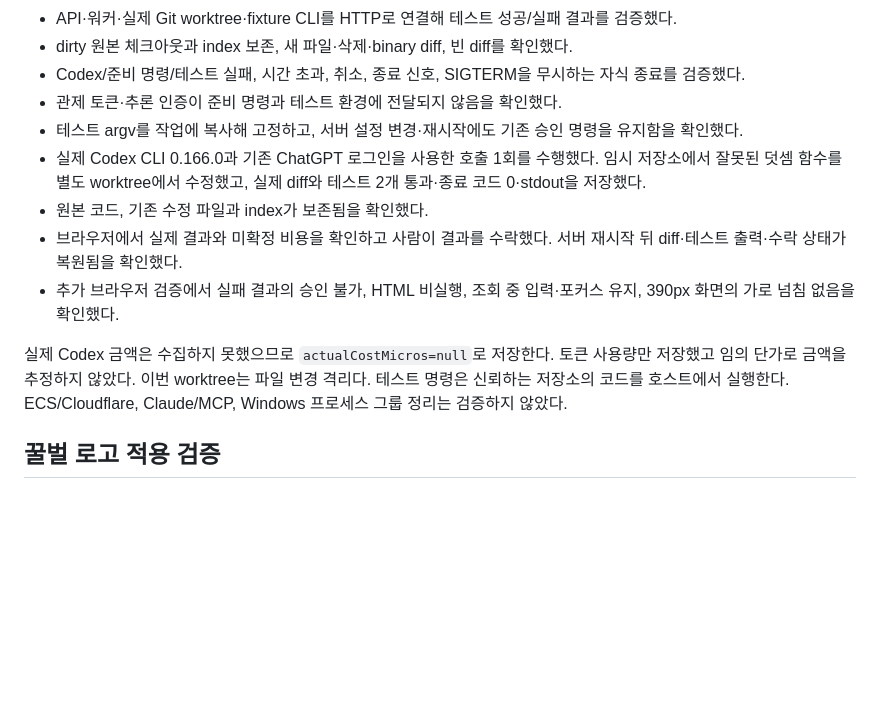
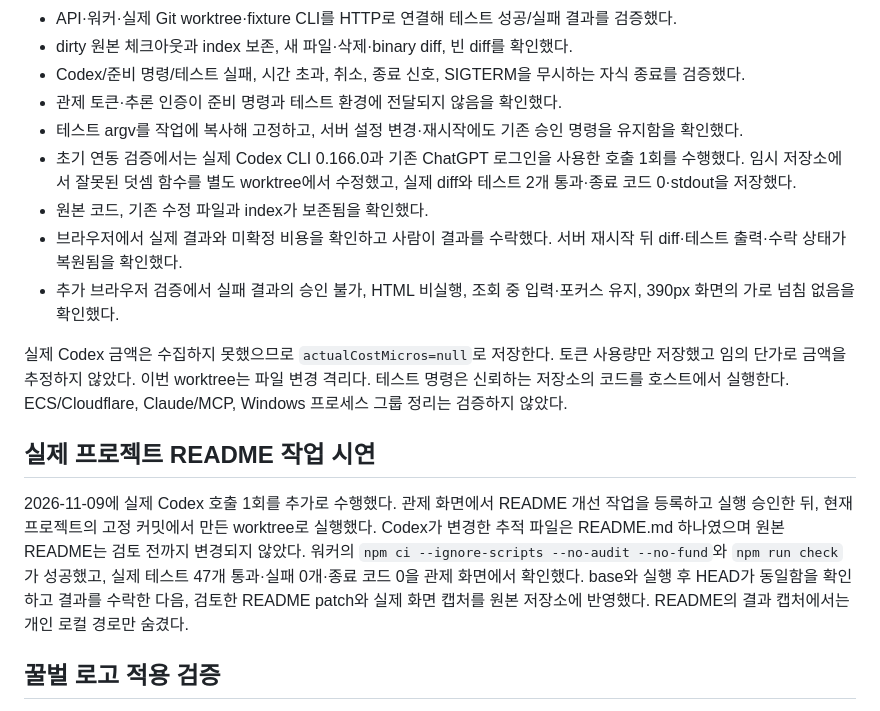
Before and after one commit to roboco-io/project-hivemind, a Markdown page: docs/verification.md, the part around the change. Drawn GitHub-style; blank space fills up the shorter version.

```diff
--- a/docs/verification.md
+++ b/docs/verification.md
@@ -11,7 +11,7 @@
 - Codex/준비 명령/테스트 실패, 시간 초과, 취소, 종료 신호, SIGTERM을 무시하는 자식 종료를 검증했다.
 - 관제 토큰·추론 인증이 준비 명령과 테스트 환경에 전달되지 않음을 확인했다.
 - 테스트 argv를 작업에 복사해 고정하고, 서버 설정 변경·재시작에도 기존 승인 명령을 유지함을 확인했다.
-- 실제 Codex CLI 0.166.0과 기존 ChatGPT 로그인을 사용한 호출 1회를 수행했다.
+- 초기 연동 검증에서는 실제 Codex CLI 0.166.0과 기존 ChatGPT 로그인을 사용한 호출 1회를 수행했다.
   임시 저장소에서 잘못된 덧셈 함수를 별도 worktree에서 수정했고,
   실제 diff와 테스트 2개 통과·종료 코드 0·stdout을 저장했다.
 - 원본 코드, 기존 수정 파일과 index가 보존됨을 확인했다.
@@ -24,6 +24,18 @@
 토큰 사용량만 저장했고 임의 단가로 금액을 추정하지 않았다.
 이번 worktree는 파일 변경 격리다. 테스트 명령은 신뢰하는 저장소의 코드를 호스트에서 실행한다.
 ECS/Cloudflare, Claude/MCP, Windows 프로세스 그룹 정리는 검증하지 않았다.
+
+## 실제 프로젝트 README 작업 시연
+
+2026-11-09에 실제 Codex 호출 1회를 추가로 수행했다.
+관제 화면에서 README 개선 작업을 등록하고 실행 승인한 뒤,
+현재 프로젝트의 고정 커밋에서 만든 worktree로 실행했다.
+Codex가 변경한 추적 파일은 README.md 하나였으며 원본 README는 검토 전까지 변경되지 않았다.
+워커의 `npm ci --ignore-scripts --no-audit --no-fund`와 `npm run check`가 성공했고,
+실제 테스트 47개 통과·실패 0개·종료 코드 0을 관제 화면에서 확인했다.
+base와 실행 후 HEAD가 동일함을 확인하고 결과를 수락한 다음,
+검토한 README patch와 실제 화면 캡처를 원본 저장소에 반영했다.
+README의 결과 캡처에서는 개인 로컬 경로만 숨겼다.
 
 ## 꿀벌 로고 적용 검증
 
```
Also changed, not shown: README.md (+16 -0 lines), docs/screenshots/codex-result.png (added), docs/screenshots/dashboard.png (added).
